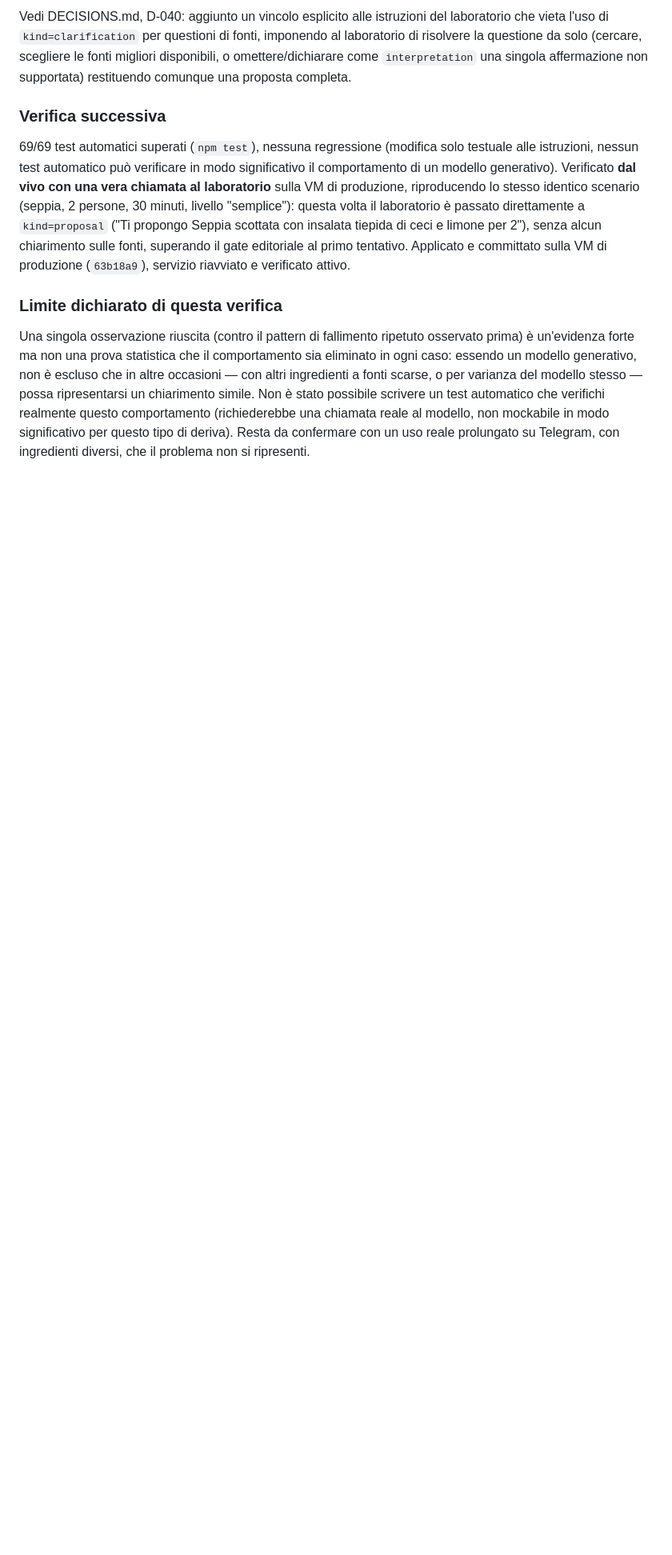
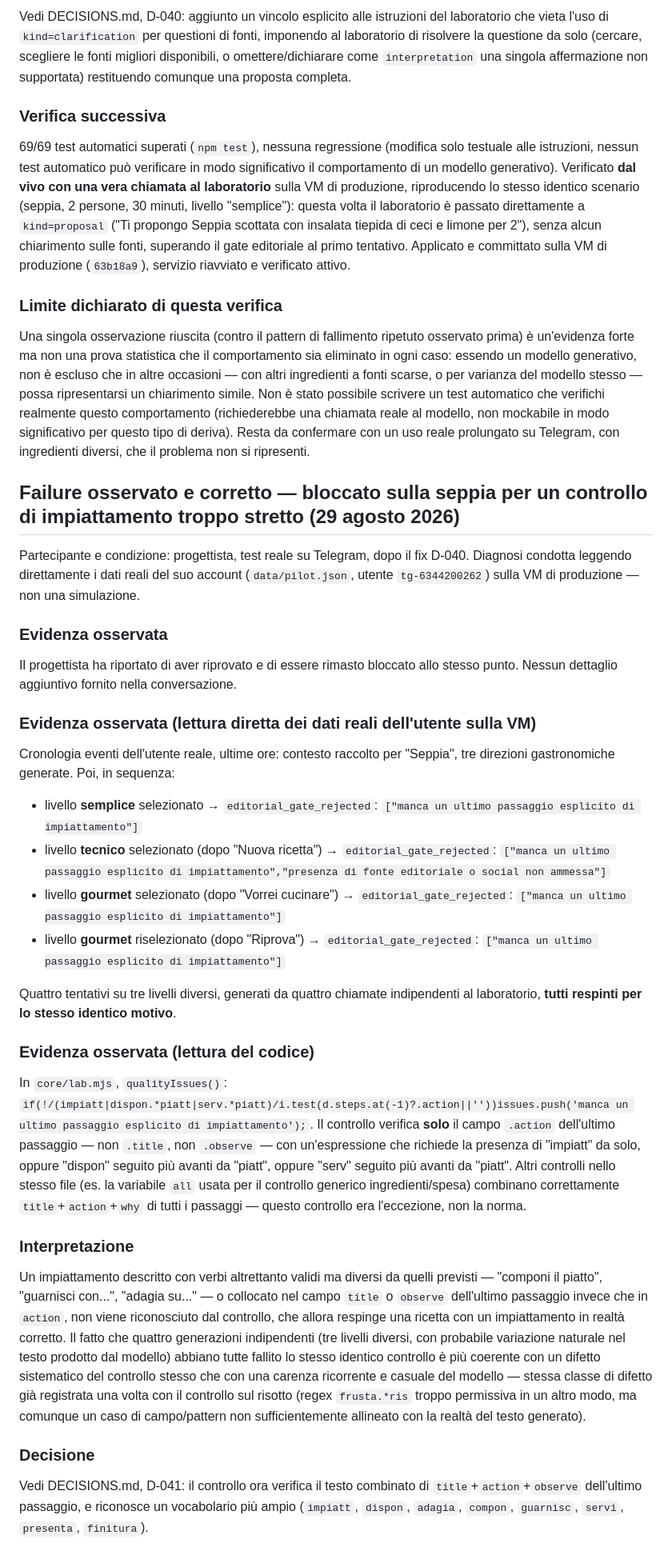
Before and after one commit to danieleparavani/tavola, a Markdown page: EVIDENCE.md, the part around one of its changes. Shown at 80% size. GitHub-like rendering; blank space fills up the shorter version.

```diff
--- a/EVIDENCE.md
+++ b/EVIDENCE.md
@@ -653,3 +653,35 @@ Vedi DECISIONS.md, D-040: aggiunto un vincolo esplicito alle istruzioni del labo
 ### Limite dichiarato di questa verifica
 
 Una singola osservazione riuscita (contro il pattern di fallimento ripetuto osservato prima) è un'evidenza forte ma non una prova statistica che il comportamento sia eliminato in ogni caso: essendo un modello generativo, non è escluso che in altre occasioni — con altri ingredienti a fonti scarse, o per varianza del modello stesso — possa ripresentarsi un chiarimento simile. Non è stato possibile scrivere un test automatico che verifichi realmente questo comportamento (richiederebbe una chiamata reale al modello, non mockabile in modo significativo per questo tipo di deriva). Resta da confermare con un uso reale prolungato su Telegram, con ingredienti diversi, che il problema non si ripresenti.
+
+
+## Failure osservato e corretto — bloccato sulla seppia per un controllo di impiattamento troppo stretto (29 agosto 2026)
+
+Partecipante e condizione: progettista, test reale su Telegram, dopo il fix D-040. Diagnosi condotta leggendo direttamente i dati reali del suo account (`data/pilot.json`, utente `tg-6344200262`) sulla VM di produzione — non una simulazione.
+
+### Evidenza osservata
+
+Il progettista ha riportato di aver riprovato e di essere rimasto bloccato allo stesso punto. Nessun dettaglio aggiuntivo fornito nella conversazione.
+
+### Evidenza osservata (lettura diretta dei dati reali dell'utente sulla VM)
+
+Cronologia eventi dell'utente reale, ultime ore: contesto raccolto per "Seppia", tre direzioni gastronomiche generate. Poi, in sequenza:
+- livello **semplice** selezionato → `editorial_gate_rejected`: `["manca un ultimo passaggio esplicito di impiattamento"]`
+- livello **tecnico** selezionato (dopo "Nuova ricetta") → `editorial_gate_rejected`: `["manca un ultimo passaggio esplicito di impiattamento","presenza di fonte editoriale o social non ammessa"]`
+- livello **gourmet** selezionato (dopo "Vorrei cucinare") → `editorial_gate_rejected`: `["manca un ultimo passaggio esplicito di impiattamento"]`
+- livello **gourmet** riselezionato (dopo "Riprova") → `editorial_gate_rejected`: `["manca un ultimo passaggio esplicito di impiattamento"]`
+
+Quattro tentativi su tre livelli diversi, generati da quattro chiamate indipendenti al laboratorio, **tutti respinti per lo stesso identico motivo**.
+
+### Evidenza osservata (lettura del codice)
+
+In `core/lab.mjs`, `qualityIssues()`: `if(!/(impiatt|dispon.*piatt|serv.*piatt)/i.test(d.steps.at(-1)?.action||''))issues.push('manca un ultimo passaggio esplicito di impiattamento');`. Il controllo verifica **solo** il campo `.action` dell'ultimo passaggio — non `.title`, non `.observe` — con un'espressione che richiede la presenza di "impiatt" da solo, oppure "dispon" seguito più avanti da "piatt", oppure "serv" seguito più avanti da "piatt". Altri controlli nello stesso file (es. la variabile `all` usata per il controllo generico ingredienti/spesa) combinano correttamente `title`+`action`+`why` di tutti i passaggi — questo controllo era l'eccezione, non la norma.
+
+### Interpretazione
+
+Un impiattamento descritto con verbi altrettanto validi ma diversi da quelli previsti — "componi il piatto", "guarnisci con...", "adagia su..." — o collocato nel campo `title` o `observe` dell'ultimo passaggio invece che in `action`, non viene riconosciuto dal controllo, che allora respinge una ricetta con un impiattamento in realtà corretto. Il fatto che quattro generazioni indipendenti (tre livelli diversi, con probabile variazione naturale nel testo prodotto dal modello) abbiano tutte fallito lo stesso identico controllo è più coerente con un difetto sistematico del controllo stesso che con una carenza ricorrente e casuale del modello — stessa classe di difetto già registrata una volta con il controllo sul risotto (regex `frusta.*ris` troppo permissiva in un altro modo, ma comunque un caso di campo/pattern non sufficientemente allineato con la realtà del testo generato).
+
+### Decisione
+
+Vedi DECISIONS.md, D-041: il controllo ora verifica il testo combinato di `title`+`action`+`observe` dell'ultimo passaggio, e riconosce un vocabolario più ampio (`impiatt`, `dispon`, `adagia`, `compon`, `guarnisc`, `servi`, `presenta`, `finitura`).
+
```
Also changed, not shown: other parts of EVIDENCE.md (+7 -0 lines).
